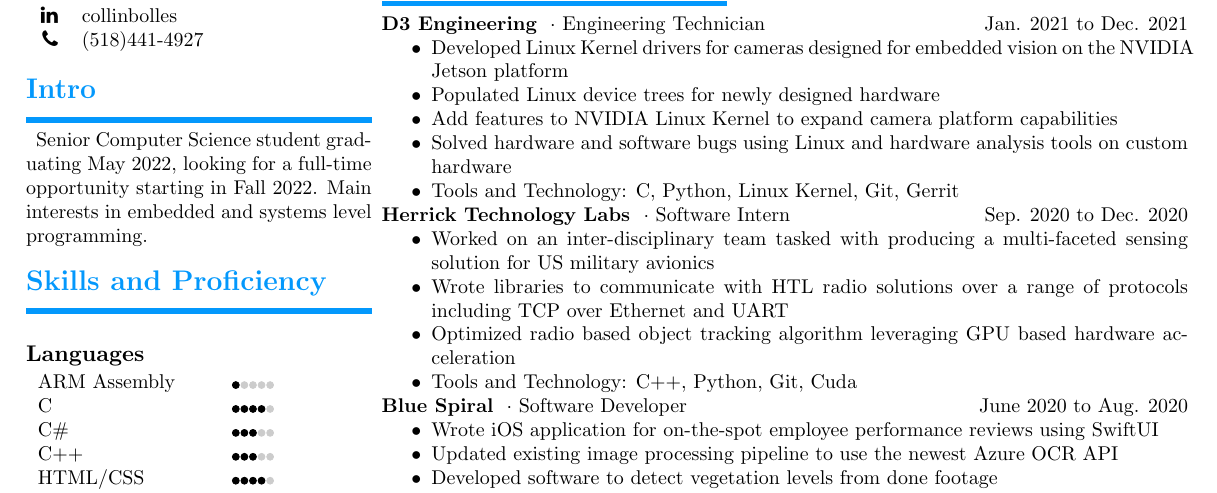
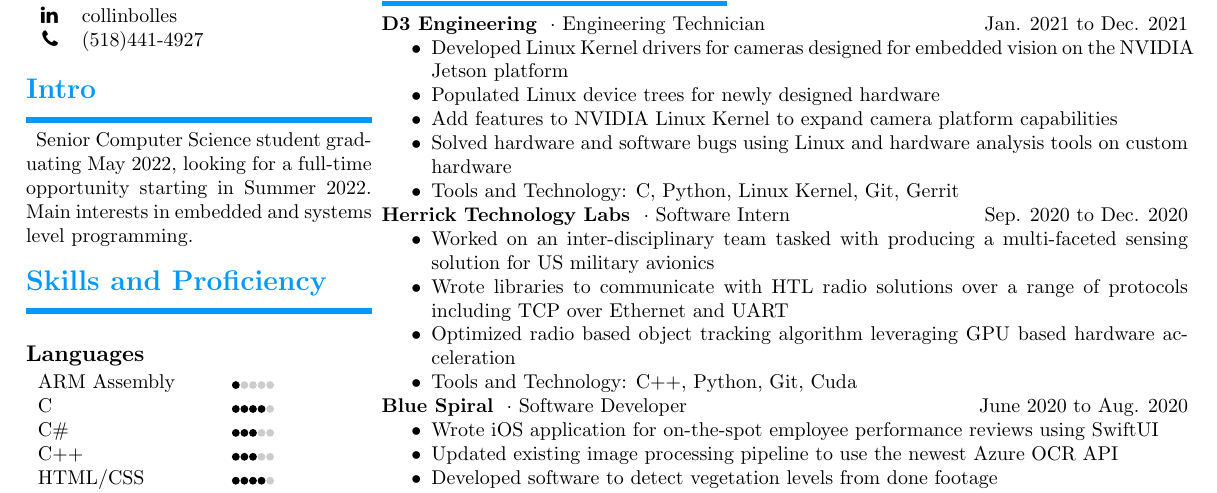
Before and after one commit to cbolles/cbolles, a LaTeX CV (resume/collin_bolles.tex): part of the page, cut so that both start at the same text. Compiled offline with pdfLaTeX.

Commit message:
Update target start date

```diff
--- a/resume/collin_bolles.tex
+++ b/resume/collin_bolles.tex
@@ -76,7 +76,7 @@
     % Summary
     \rSection{Intro}
         Senior Computer Science student graduating May 2022, looking for a full-time
-        opportunity starting in Fall 2022. Main interests in embedded and systems
+        opportunity starting in Summer 2022. Main interests in embedded and systems
         level programming.
     \par \bigskip
 
```
Also changed, not shown: resume/collin_bolles.pdf.
